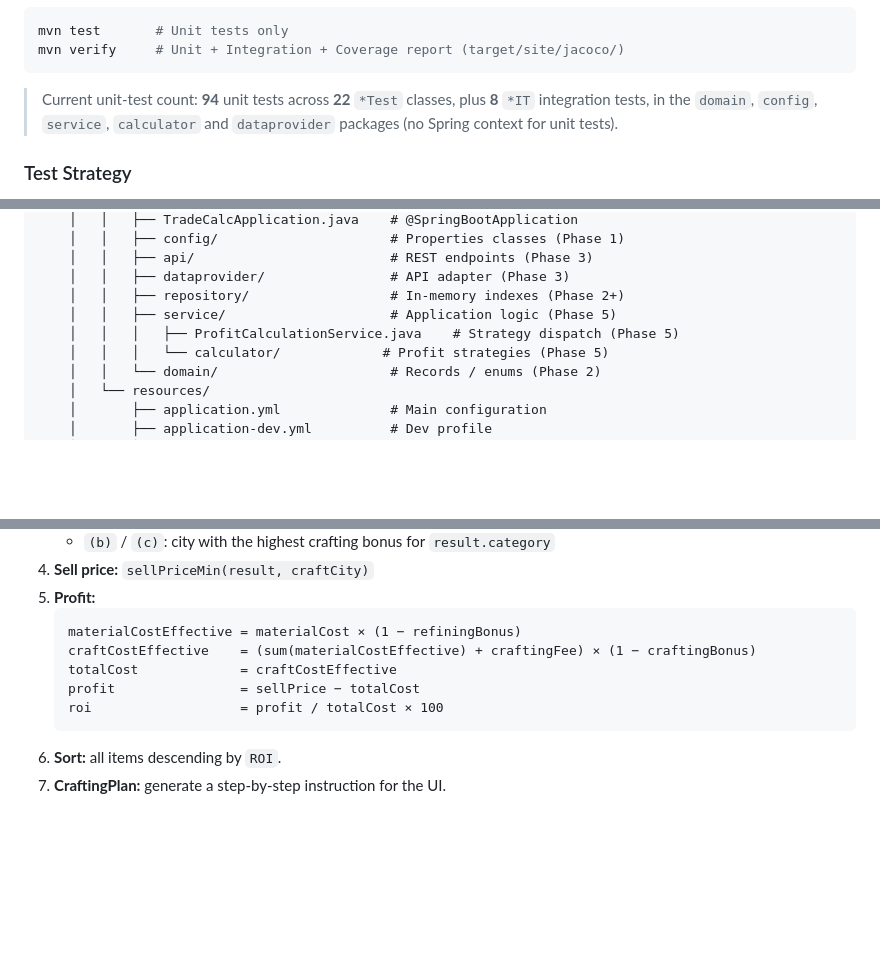
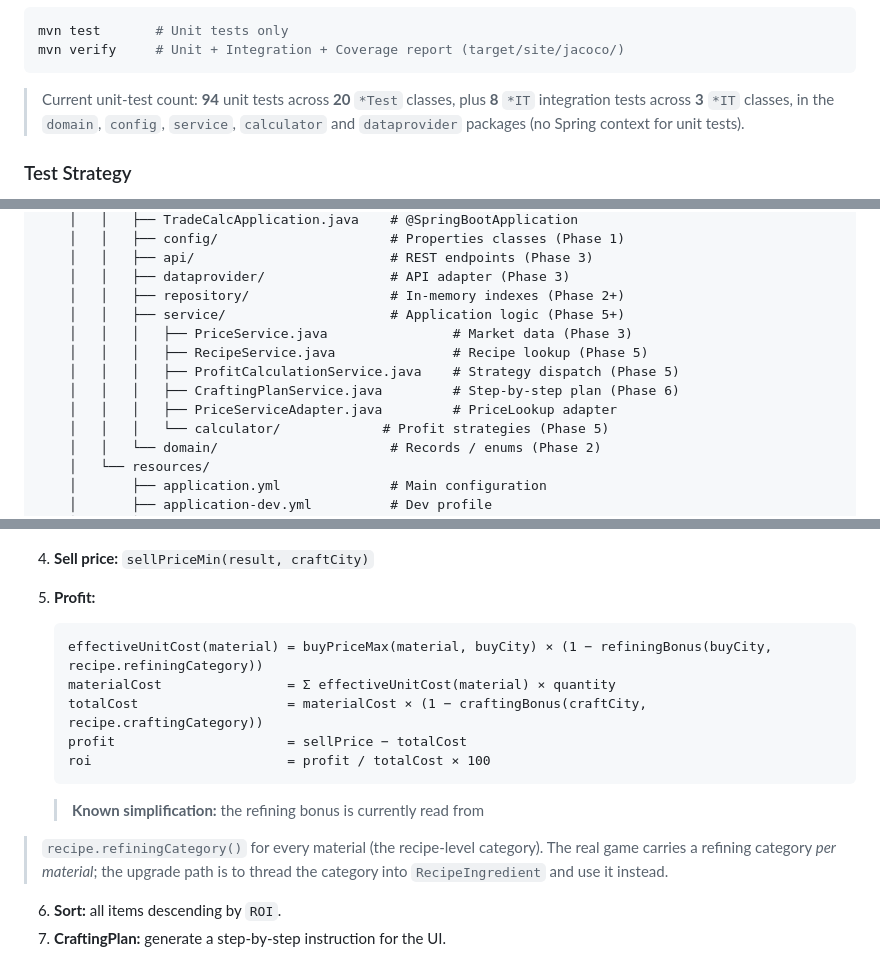
Before and after one commit to martinabsmeier/trade-calc, a Markdown page: README.md, 3 parts joined by grey strips. Drawn GitHub-style; blank space fills up the shorter version.

Commit message:
docs: align README + copilot-instructions with source code
Audit fixes:
- Class count 22 → 20 `*Test` files, plus 3 `*IT` files (was unspecified).
- Top-level and detailed `service/` package trees now list
  CraftingPlanService, PriceServiceAdapter, PriceService, RecipeService.
- `repository/` tree now lists CityBonusRepositoryAdapter.
- Step-5 formula rewritten to match AbstractProfitStrategy:
  refining bonus is per-unit (then summed); no craftingFee.
- Known-simplification note moved from the worked example to the formula.
- profitRatio 3.3465 → 3.3466 (4 dp HALF_UP of 14205.26 / 4244.74).

All 94 unit + 8 integration tests still pass; JaCoCo gates met.

Co-authored-by: Copilot <223556219+Copilot@users.noreply.github.com>

````diff
--- a/README.md
+++ b/README.md
@@ -107,9 +107,10 @@ mvn test       # Unit tests only
 mvn verify     # Unit + Integration + Coverage report (target/site/jacoco/)
 ```
 
-> Current unit-test count: **94** unit tests across **22** `*Test` classes,
-> plus **8** `*IT` integration tests, in the `domain`, `config`, `service`,
-> `calculator` and `dataprovider` packages (no Spring context for unit tests).
+> Current unit-test count: **94** unit tests across **20** `*Test` classes,
+> plus **8** `*IT` integration tests across **3** `*IT` classes, in the
+> `domain`, `config`, `service`, `calculator` and `dataprovider` packages
+> (no Spring context for unit tests).
 
 ### Test Strategy
 
@@ -153,8 +154,12 @@ trade-calc/
     │   │   ├── api/                         # REST endpoints (Phase 3)
     │   │   ├── dataprovider/                # API adapter (Phase 3)
     │   │   ├── repository/                  # In-memory indexes (Phase 2+)
-    │   │   ├── service/                     # Application logic (Phase 5)
+    │   │   ├── service/                     # Application logic (Phase 5+)
+    │   │   │   ├── PriceService.java                # Market data (Phase 3)
+    │   │   │   ├── RecipeService.java               # Recipe lookup (Phase 5)
     │   │   │   ├── ProfitCalculationService.java    # Strategy dispatch (Phase 5)
+    │   │   │   ├── CraftingPlanService.java         # Step-by-step plan (Phase 6)
+    │   │   │   ├── PriceServiceAdapter.java         # PriceLookup adapter
     │   │   │   └── calculator/             # Profit strategies (Phase 5)
     │   │   └── domain/                      # Records / enums (Phase 2)
     │   └── resources/
@@ -236,12 +241,17 @@ Given `selectedCity`, `mode`, `recipe`, `marketPrices[]`:
 4. **Sell price:** `sellPriceMin(result, craftCity)`
 5. **Profit:**
    ```
-   materialCostEffective = materialCost × (1 − refiningBonus)
-   craftCostEffective    = (sum(materialCostEffective) + craftingFee) × (1 − craftingBonus)
-   totalCost             = craftCostEffective
-   profit                = sellPrice − totalCost
-   roi                   = profit / totalCost × 100
+   effectiveUnitCost(material) = buyPriceMax(material, buyCity) × (1 − refiningBonus(buyCity, recipe.refiningCategory))
+   materialCost                = Σ effectiveUnitCost(material) × quantity
+   totalCost                   = materialCost × (1 − craftingBonus(craftCity, recipe.craftingCategory))
+   profit                      = sellPrice − totalCost
+   roi                         = profit / totalCost × 100
    ```
+
+   > **Known simplification:** the refining bonus is currently read from
+> `recipe.refiningCategory()` for every material (the recipe-level category).
+> The real game carries a refining category *per material*; the upgrade path
+> is to thread the category into `RecipeIngredient` and use it instead.
 6. **Sort:** all items descending by `ROI`.
 7. **CraftingPlan:** generate a step-by-step instruction for the UI.
 
````
Also changed, not shown: other parts of README.md (+5 -7 lines), .github/copilot-instructions.md (+2 -2 lines).
